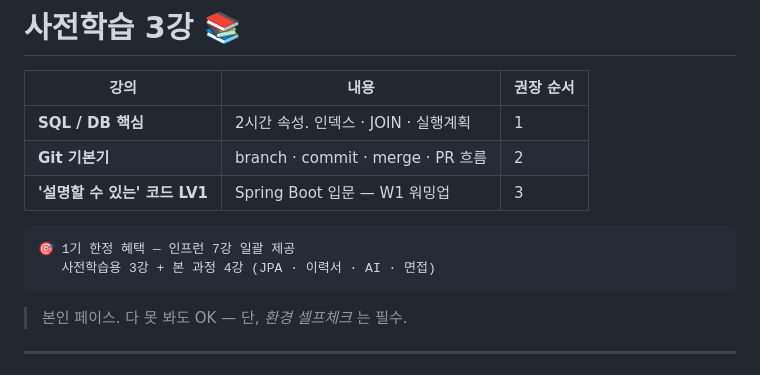
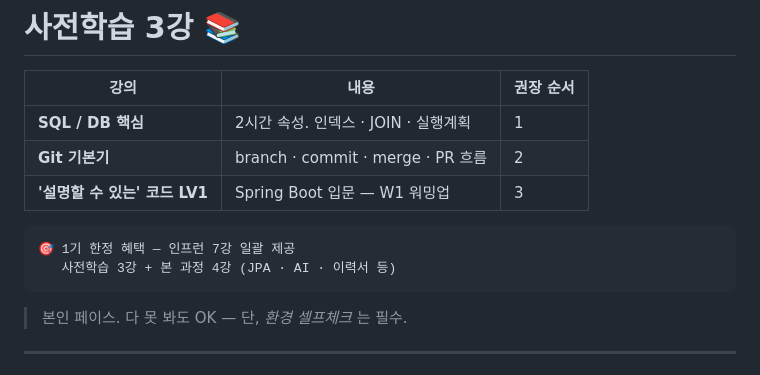
Before and after one commit to GaeChwiRpg/devcamp-slides, a Markdown page: offline/pre-course-20260517.md, the part around the change. Rendered like a GitHub page.

Commit message:
fix(pre-course): shorten code line to fit lesson width (≤52)

````diff
--- a/offline/pre-course-20260517.md
+++ b/offline/pre-course-20260517.md
@@ -56,7 +56,7 @@ description: 딩코딩코 백엔드 부트캠프 1기 사전학습 첫날 가이
 
 ```text
 🎯 1기 한정 혜택 — 인프런 7강 일괄 제공
-   사전학습용 3강 + 본 과정 4강 (JPA · 이력서 · AI · 면접)
+   사전학습 3강 + 본 과정 4강 (JPA · AI · 이력서 등)
 ```
 
 > 본인 페이스. 다 못 봐도 OK — 단, _환경 셀프체크_ 는 필수.
````
